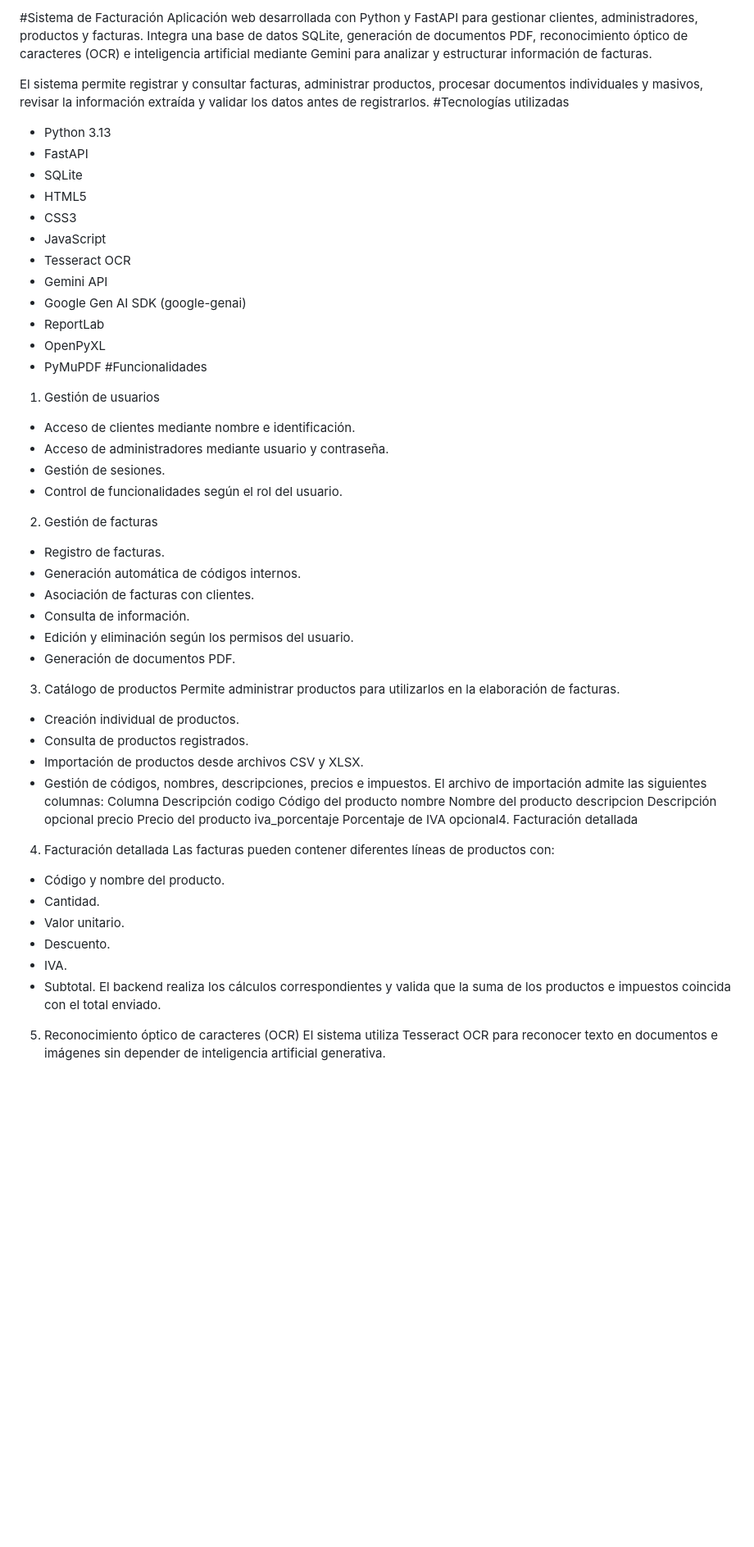
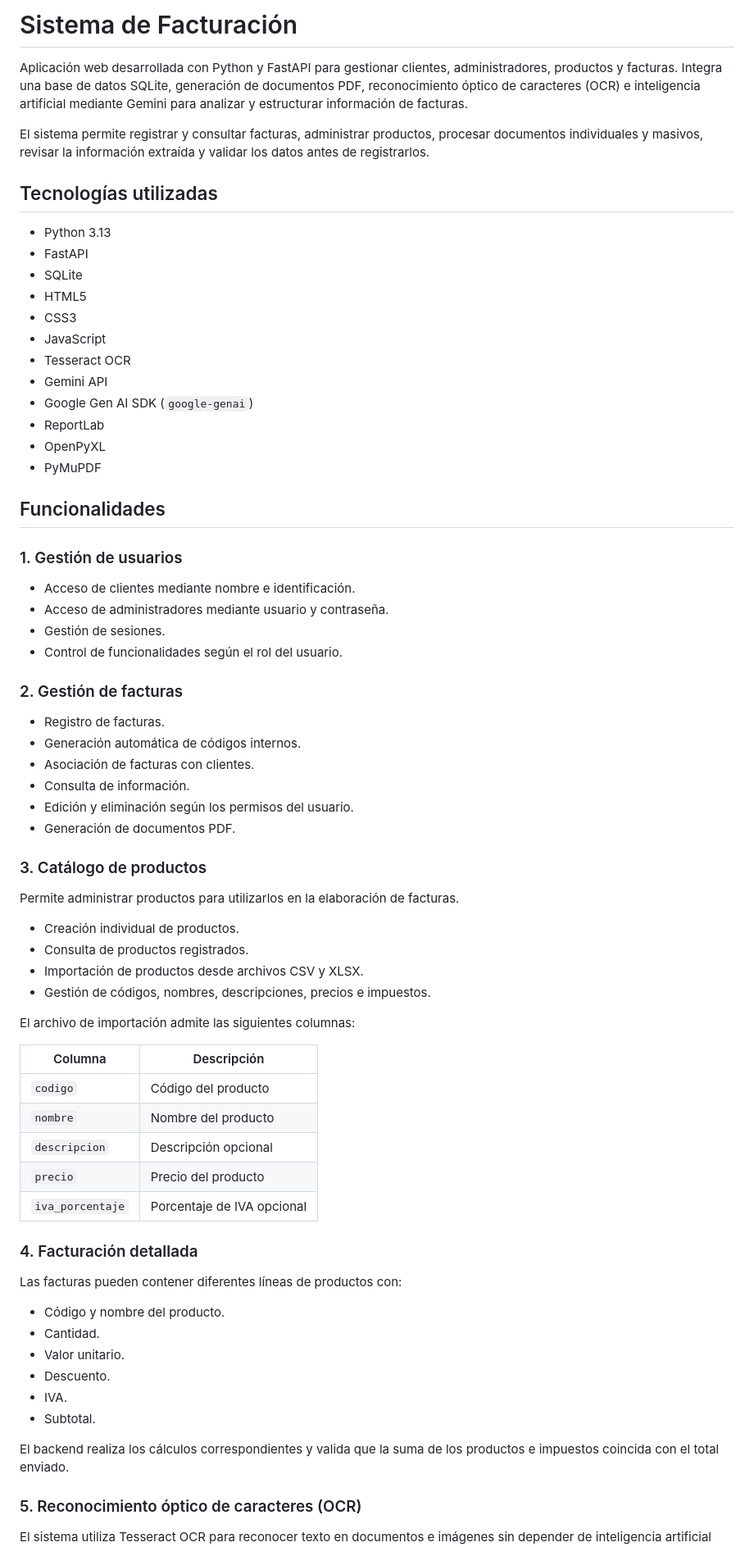
Before and after one commit to YesidDelgado/SistemaFacturas, a Markdown page: README.md, the part around one of its changes. Shown at 82% size. Drawn GitHub-style; blank space fills up the shorter version.

```diff
--- a/README.md
+++ b/README.md
@@ -1,8 +1,11 @@
-#Sistema de Facturación
+# Sistema de Facturación
+
 Aplicación web desarrollada con Python y FastAPI para gestionar clientes, administradores, productos y facturas. Integra una base de datos SQLite, generación de documentos PDF, reconocimiento óptico de caracteres (OCR) e inteligencia artificial mediante Gemini para analizar y estructurar información de facturas.
 
 El sistema permite registrar y consultar facturas, administrar productos, procesar documentos individuales y masivos, revisar la información extraída y validar los datos antes de registrarlos.
-#Tecnologías utilizadas
+
+## Tecnologías utilizadas
+
 - Python 3.13
 - FastAPI
 - SQLite
@@ -11,45 +14,62 @@ El sistema permite registrar y consultar facturas, administrar productos, proces
 - JavaScript
 - Tesseract OCR
 - Gemini API
-- Google Gen AI SDK (google-genai)
+- Google Gen AI SDK (`google-genai`)
 - ReportLab
 - OpenPyXL
 - PyMuPDF
-#Funcionalidades
-1. Gestión de usuarios
+
+## Funcionalidades
+
+### 1. Gestión de usuarios
+
 - Acceso de clientes mediante nombre e identificación.
 - Acceso de administradores mediante usuario y contraseña.
 - Gestión de sesiones.
 - Control de funcionalidades según el rol del usuario.
-2. Gestión de facturas
+
+### 2. Gestión de facturas
+
 - Registro de facturas.
 - Generación automática de códigos internos.
 - Asociación de facturas con clientes.
 - Consulta de información.
 - Edición y eliminación según los permisos del usuario.
 - Generación de documentos PDF.
-3. Catálogo de productos
+
+### 3. Catálogo de productos
+
 Permite administrar productos para utilizarlos en la elaboración de facturas.
+
 - Creación individual de productos.
 - Consulta de productos registrados.
 - Importación de productos desde archivos CSV y XLSX.
 - Gestión de códigos, nombres, descripciones, precios e impuestos.
+
 El archivo de importación admite las siguientes columnas:
-Columna	            Descripción
-codigo	            Código del producto
-nombre	            Nombre del producto
-descripcion	        Descripción opcional
-precio	            Precio del producto
-iva_porcentaje	    Porcentaje de IVA opcional4. Facturación detallada
-4. Facturación detallada
+
+| Columna | Descripción |
+|---|---|
+| `codigo` | Código del producto |
+| `nombre` | Nombre del producto |
+| `descripcion` | Descripción opcional |
+| `precio` | Precio del producto |
+| `iva_porcentaje` | Porcentaje de IVA opcional |
+
+### 4. Facturación detallada
+
 Las facturas pueden contener diferentes líneas de productos con:
+
 - Código y nombre del producto.
 - Cantidad.
 - Valor unitario.
 - Descuento.
 - IVA.
 - Subtotal.
+
 El backend realiza los cálculos correspondientes y valida que la suma de los productos e impuestos coincida con el total enviado.
-5. Reconocimiento óptico de caracteres (OCR)
+
+### 5. Reconocimiento óptico de caracteres (OCR)
+
 El sistema utiliza Tesseract OCR para reconocer texto en documentos e imágenes sin depender de inteligencia artificial generativa.
 
```
Also changed, not shown: other parts of README.md (+118 -36 lines).
